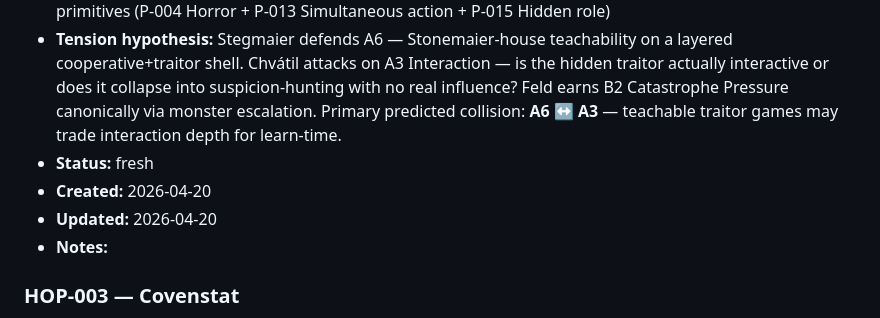
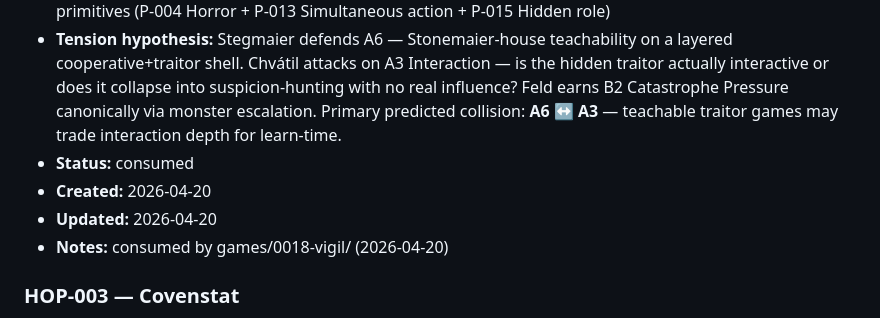
Before and after one commit to giodl73-repo/TIGRIS, a Markdown page: ideas/hopper.md, the part around the change. Rendered like a GitHub page.

```diff
--- a/ideas/hopper.md
+++ b/ideas/hopper.md
@@ -50,10 +50,10 @@ Last assigned ID: HOP-006.
 - **Anchor guess:** stegmaier / A6 Teachability
 - **Sources:** gap (horror domain = 0 coverage in TIGRIS corpus; Stegmaier most-overdue for own-anchor); primitives (P-004 Horror + P-013 Simultaneous action + P-015 Hidden role)
 - **Tension hypothesis:** Stegmaier defends A6 — Stonemaier-house teachability on a layered cooperative+traitor shell. Chvátil attacks on A3 Interaction — is the hidden traitor actually interactive or does it collapse into suspicion-hunting with no real influence? Feld earns B2 Catastrophe Pressure canonically via monster escalation. Primary predicted collision: **A6 ↔ A3** — teachable traitor games may trade interaction depth for learn-time.
-- **Status:** fresh
+- **Status:** consumed
 - **Created:** 2026-04-20
 - **Updated:** 2026-04-20
-- **Notes:**
+- **Notes:** consumed by games/0018-vigil/ (2026-04-20)
 
 ### HOP-003 — Covenstat
 - **One-liner:** Horror investigators track private sanity + evidence on personal roll-and-write sheets. A central dice pool is rolled each round; all players interpret the same dice against private objectives. No solved strategy can dominate because objective-deal + dice permutations drive wildly divergent optimal plays — the Halifax Hammer is precluded by structural variance.
```
Also changed, not shown: games/0018-vigil/concept.md (added, +91 -0 lines).
